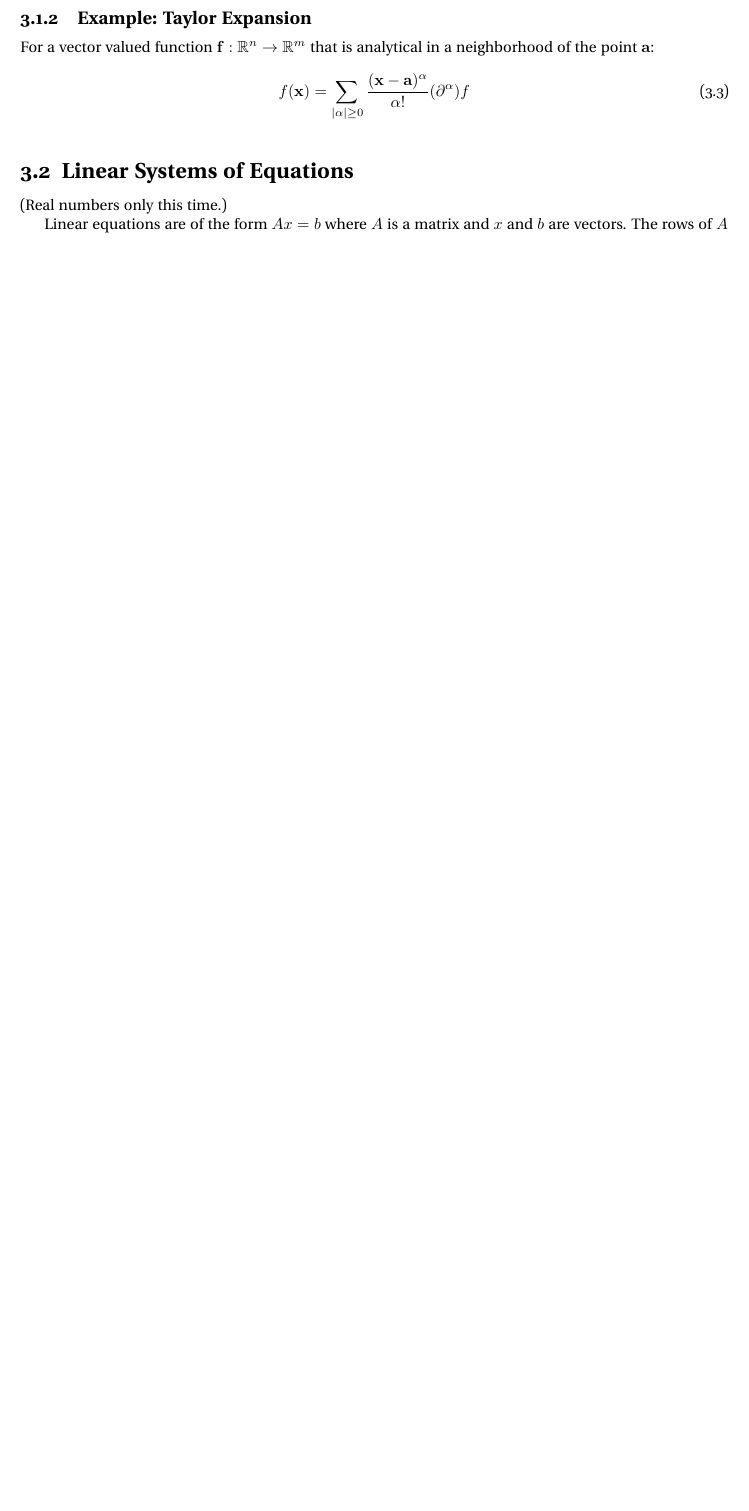
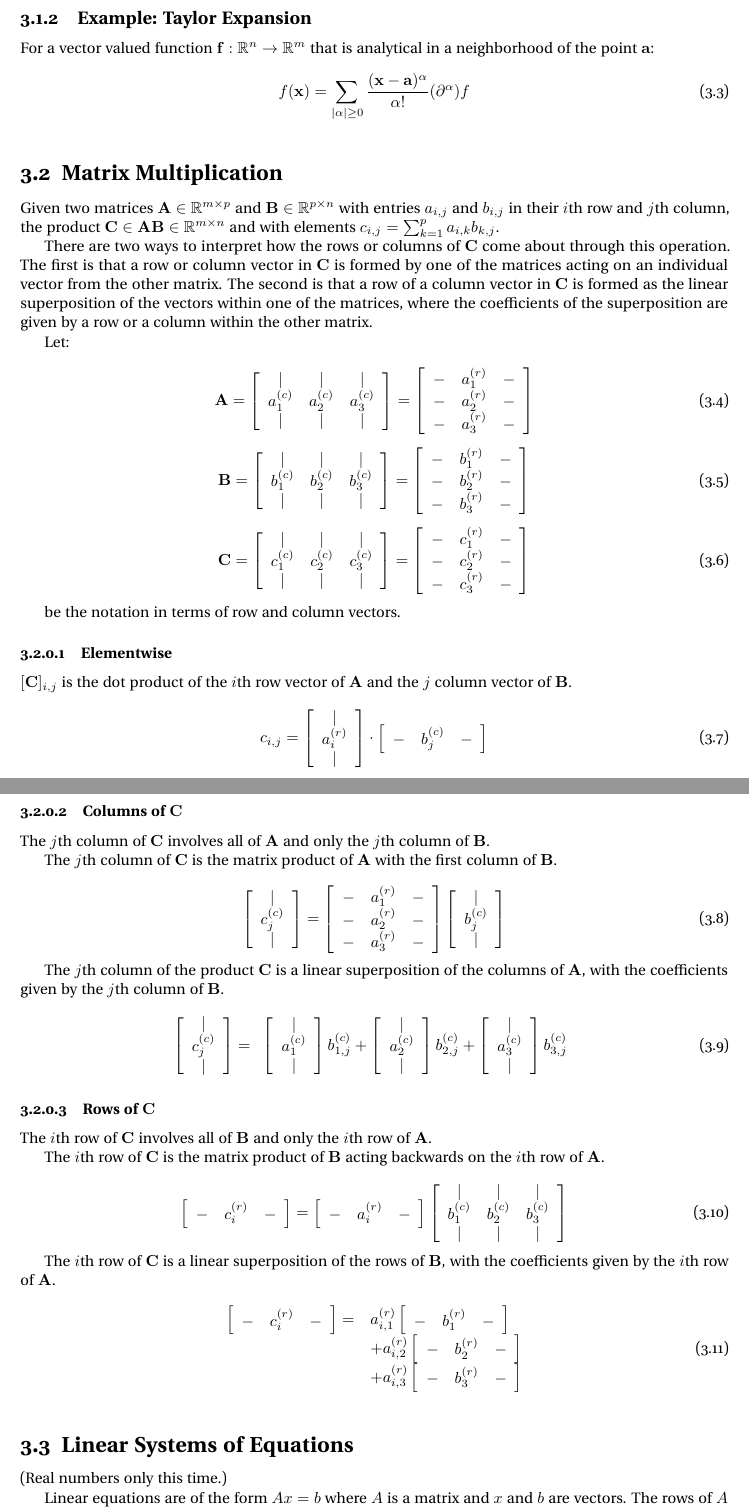
Before and after one commit to jpbm/probabilism, a LaTeX thesis (notes/notes.tex, which reads notes/chapters/sections/linalg_matrixmultiplication.tex): part of page 32 of 85 before the commit and two parts of pages 32 and 33 of 85 after it, the two joined at a grey line, cut so that both start at the same text, the shorter picture padded with empty space. Compiled offline with pdfLaTeX.

Commit message:
matrix multiplication

```diff
--- /dev/null
+++ b/notes/chapters/sections/linalg_matrixmultiplication.tex
@@ -0,0 +1,139 @@
+\section{Matrix Multiplication}
+
+Given two matrices $\mathbf{A}\in\mathbb{R}^{m \times p }$ and $\mathbf{B}\in\mathbb{R}^{p \times n}$ with entries $a_{i,j}$ and $b_{i,j}$ in their $i$th row and $j$th column, the product $\mathbf{C} \in \mathbf{AB}\in\mathbb{R}^{m \times n}$ and with elements $c_{i,j} = \sum_{k = 1}^{p} a_{i,k}b_{k,j}$.
+
+There are two ways to interpret how the rows or columns of $\mathbf{C}$ come about through this operation. The first is that a row or column vector in $\mathbf{C}$ is formed by one of the matrices acting on an individual vector from the other matrix. The second is that a row of a column vector in $\mathbf{C}$ is formed as the linear superposition of the vectors within one of the matrices, where the coefficients of the superposition are given by a row or a column within the other matrix.
+
+Let:
+
+\begin{equation}
+\mathbf{A} = \left[
+\begin{array}{ccc}
+\vert & \vert & \vert \\
+a^{(c)}_1 & a^{(c)}_2 & a^{(c)}_3\\
+\vert & \vert & \vert \\
+\end{array}
+\right] =
+\left[
+\begin{array}{ccc}
+- & a^{(r)}_1 & - \\
+- & a^{(r)}_2 & - \\
+- & a^{(r)}_3 & - \\
+\end{array}
+\right]
+\end{equation}
+
+\begin{equation}
+\mathbf{B} = \left[
+\begin{array}{ccc}
+\vert & \vert & \vert \\
+b^{(c)}_1 & b^{(c)}_2 & b^{(c)}_3\\
+\vert & \vert & \vert \\
+\end{array}
+\right] =
+\left[
+\begin{array}{ccc}
+- & b^{(r)}_1 & - \\
+- & b^{(r)}_2 & - \\
+- & b^{(r)}_3 & - \\
+\end{array}
+\right]
+\end{equation}
+
+\begin{equation}
+\mathbf{C} = \left[
+\begin{array}{ccc}
+\vert & \vert & \vert \\
+c^{(c)}_1 & c^{(c)}_2 & c^{(c)}_3\\
+\vert & \vert & \vert \\
+\end{array}
+\right] =\left[
+\begin{array}{ccc}
+- & c^{(r)}_1 & - \\
+- & c^{(r)}_2 & - \\
+- & c^{(r)}_3 & - \\
+\end{array}
+\right]
+\end{equation}
+
+be the notation in terms of row and column vectors.
+
+\subsubsection{Elementwise}
+$[\mathbf{C}]_{i,j}$ is the dot product of the $i$th row vector of $\mathbf{A}$ and the $j$ column vector of $\mathbf{B}$.
+
+\begin{equation}
+c_{i,j} = \left[\begin{array}{c} \vert \\ a_i^{(r)}\\ \vert \end{array}\right] \cdot \left[\begin{array}{ccc} - &b_j^{(c)}& - \end{array}\right]
+\end{equation}
+
+\subsubsection{Columns of $\mathbf{C}$}
+
+The $j$th column of $\mathbf{C}$ involves all of $\mathbf{A}$ and only the $j$th column of $\mathbf{B}$.
+
+The $j$th column of $\mathbf{C}$ is the matrix product of $\mathbf{A}$ with the first column of $\mathbf{B}$.
+
+\begin{equation}
+\left[
+\begin{array}{c}
+\vert\\
+c^{(c)}_j\\
+\vert
+\end{array}
+\right]=
+\left[
+\begin{array}{ccc}
+- & a^{(r)}_1 & - \\
+- & a^{(r)}_2 & - \\
+- & a^{(r)}_3 & - \\
+\end{array}
+\right]
+\left[ \begin{array}{c} \vert \\ b^{(c)}_j  \\ \vert \end{array}\right]
+\end{equation}
+
+
+The $j$th column of the product $\mathbf{C}$ is a linear superposition of the columns of $\mathbf{A}$, with the coefficients given by the $j$th column of $\mathbf{B}$.
+
+
+\begin{equation}
+\left[
+\begin{array}{c}
+\vert\\
+c^{(c)}_j\\
+\vert
+\end{array}
+\right]=
+\begin{array}{ccc}
+\left[\begin{array}{c} \vert\\ a^{(c)}_1 \\ \vert \end{array}\right]b^{(c)}_{1,j}
++ \left[\begin{array}{c} \vert\\ a^{(c)}_2 \\ \vert \end{array}\right]b^{(c)}_{2,j}
++ \left[\begin{array}{c} \vert\\ a^{(c)}_3 \\ \vert \end{array}\right]b^{(c)}_{3,j}
+\end{array}
+\end{equation}
+
+
+
+\subsubsection{Rows of $\mathbf{C}$}
+The $i$th row of $\mathbf{C}$ involves all of $\mathbf{B}$ and only the $i$th row of $\mathbf{A}$.
+
+The $i$th row of $\mathbf{C}$ is the matrix product of $\mathbf{B}$ acting backwards on the $i$th row of $\mathbf{A}$.
+
+
+\begin{equation}
+\left[\begin{array}{ccc} - & c^{(r)}_i & - \end{array}\right] =
+\left[\begin{array}{ccc} - & a^{(r)}_i & - \end{array}\right]
+\left[
+\begin{array}{ccc}
+\vert & \vert & \vert \\
+b^{(c)}_1 & b^{(c)}_2 & b^{(c)}_3\\
+\vert & \vert & \vert \\
+\end{array}
+\right]
+\end{equation}
+
+The $i$th row of $\mathbf{C}$ is a linear superposition of the rows of $\mathbf{B}$, with the coefficients given by the $i$th row of $\mathbf{A}$.
+
+\begin{equation}
+\begin{array}{rl}
+\left[\begin{array}{ccc} - & c^{(r)}_i & - \end{array}\right] = & a^{(r)}_{i,1} \left[\begin{array}{ccc} - & b^{(r)}_1 & - \end{array}\right]\\
+&+ a^{(r)}_{i,2} \left[\begin{array}{ccc} - & b^{(r)}_2 & - \end{array}\right]\\
+&+ a^{(r)}_{i,3} \left[\begin{array}{ccc} - & b^{(r)}_3 & - \end{array}\right]
+\end{array}
+\end{equation}
```
Also changed, not shown: notes/chapters/linearalgebra.tex (+1 -0 lines), notes/chapters/sections/linalg_linearequations.tex (+1 -1 lines), notes/notes.pdf, 6 other files.
